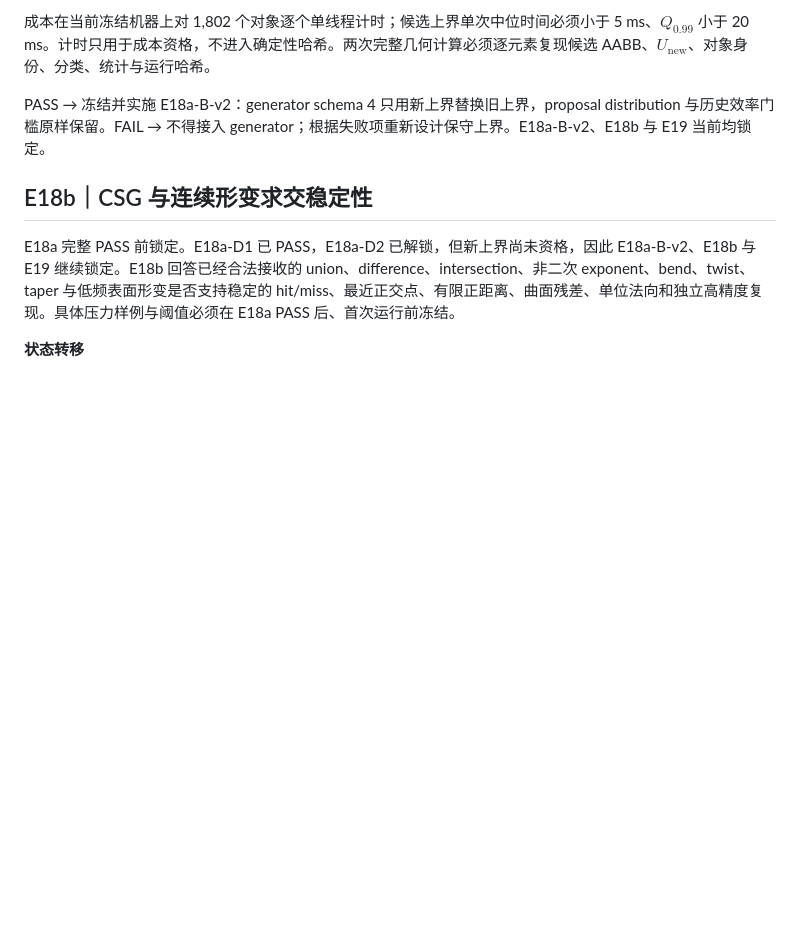
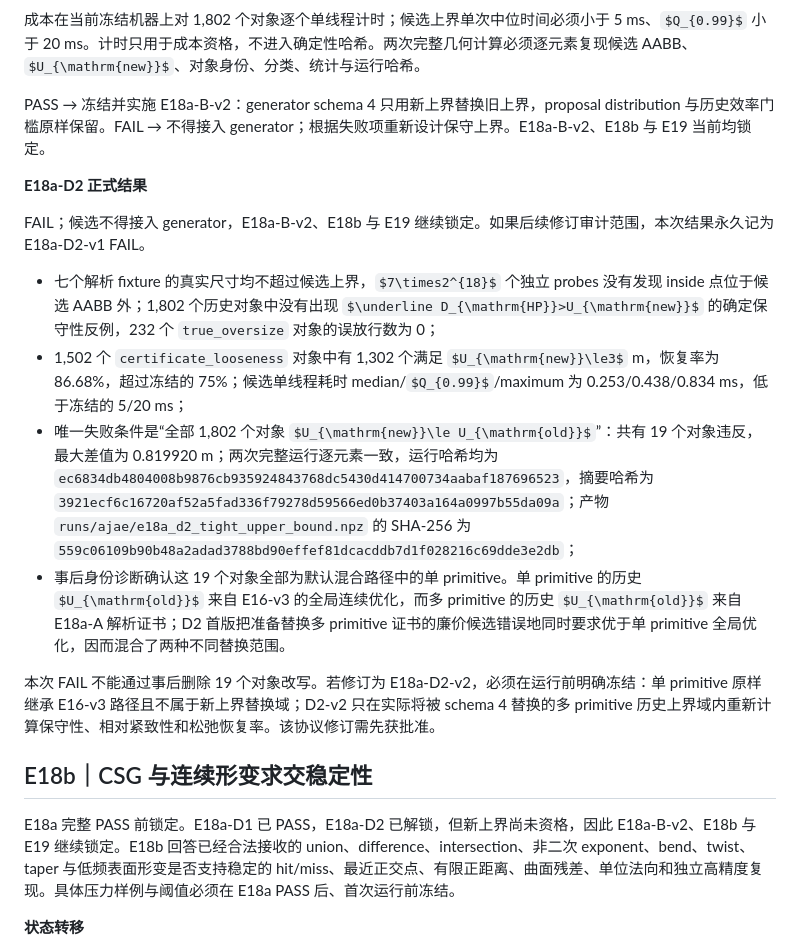
Before and after one commit to JasonGao1010/Anomaly, a Markdown page: AJAE实验执行状态机.md, the part around the change. GitHub-like rendering; some formulas as TeX source; blank space fills up the shorter version.

Commit message:
Record E18a-D2 replacement-scope failure

```diff
--- a/AJAE实验执行状态机.md
+++ b/AJAE实验执行状态机.md
@@ -1696,6 +1696,17 @@ E18a-D2 只回答一个准备进入正式 generator 的廉价连续上界，能
 
 PASS → 冻结并实施 E18a-B-v2：generator schema 4 只用新上界替换旧上界，proposal distribution 与历史效率门槛原样保留。FAIL → 不得接入 generator；根据失败项重新设计保守上界。E18a-B-v2、E18b 与 E19 当前均锁定。
 
+**E18a-D2 正式结果**
+
+FAIL；候选不得接入 generator，E18a-B-v2、E18b 与 E19 继续锁定。如果后续修订审计范围，本次结果永久记为 E18a-D2-v1 FAIL。
+
+- 七个解析 fixture 的真实尺寸均不超过候选上界，$7\times2^{18}$ 个独立 probes 没有发现 inside 点位于候选 AABB 外；1,802 个历史对象中没有出现 $\underline D_{\mathrm{HP}}>U_{\mathrm{new}}$ 的确定保守性反例，232 个 `true_oversize` 对象的误放行数为 0；
+- 1,502 个 `certificate_looseness` 对象中有 1,302 个满足 $U_{\mathrm{new}}\le3$ m，恢复率为 86.68%，超过冻结的 75%；候选单线程耗时 median/$Q_{0.99}$/maximum 为 0.253/0.438/0.834 ms，低于冻结的 5/20 ms；
+- 唯一失败条件是“全部 1,802 个对象 $U_{\mathrm{new}}\le U_{\mathrm{old}}$”：共有 19 个对象违反，最大差值为 0.819920 m；两次完整运行逐元素一致，运行哈希均为 `ec6834db4804008b9876cb935924843768dc5430d414700734aabaf187696523`，摘要哈希为 `3921ecf6c16720af52a5fad336f79278d59566ed0b37403a164a0997b55da09a`；产物 `runs/ajae/e18a_d2_tight_upper_bound.npz` 的 SHA-256 为 `559c06109b90b48a2adad3788bd90effef81dcacddb7d1f028216c69dde3e2db`；
+- 事后身份诊断确认这 19 个对象全部为默认混合路径中的单 primitive。单 primitive 的历史 $U_{\mathrm{old}}$ 来自 E16-v3 的全局连续优化，而多 primitive 的历史 $U_{\mathrm{old}}$ 来自 E18a-A 解析证书；D2 首版把准备替换多 primitive 证书的廉价候选错误地同时要求优于单 primitive 全局优化，因而混合了两种不同替换范围。
+
+本次 FAIL 不能通过事后删除 19 个对象改写。若修订为 E18a-D2-v2，必须在运行前明确冻结：单 primitive 原样继承 E16-v3 路径且不属于新上界替换域；D2-v2 只在实际将被 schema 4 替换的多 primitive 历史上界域内重新计算保守性、相对紧致性和松弛恢复率。该协议修订需先获批准。
+
 ## E18b｜CSG 与连续形变求交稳定性
 
 E18a 完整 PASS 前锁定。E18a-D1 已 PASS，E18a-D2 已解锁，但新上界尚未资格，因此 E18a-B-v2、E18b 与 E19 继续锁定。E18b 回答已经合法接收的 union、difference、intersection、非二次 exponent、bend、twist、taper 与低频表面形变是否支持稳定的 hit/miss、最近正交点、有限正距离、曲面残差、单位法向和独立高精度复现。具体压力样例与阈值必须在 E18a PASS 后、首次运行前冻结。
```
